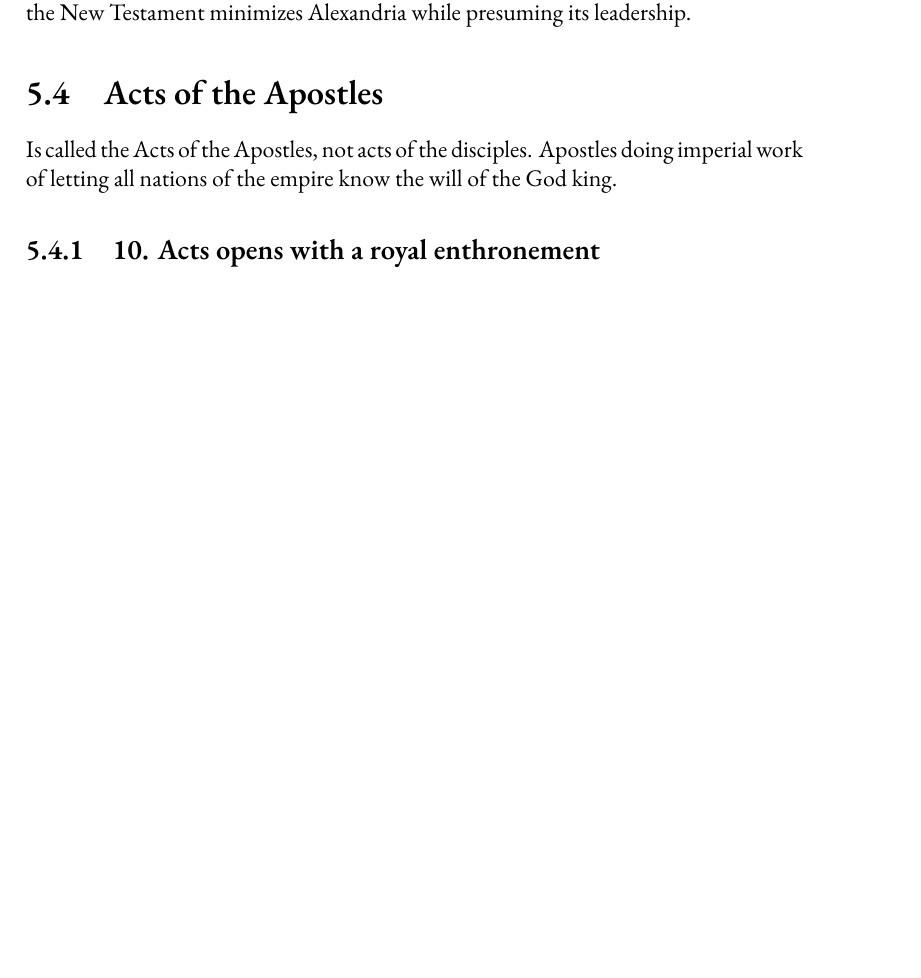
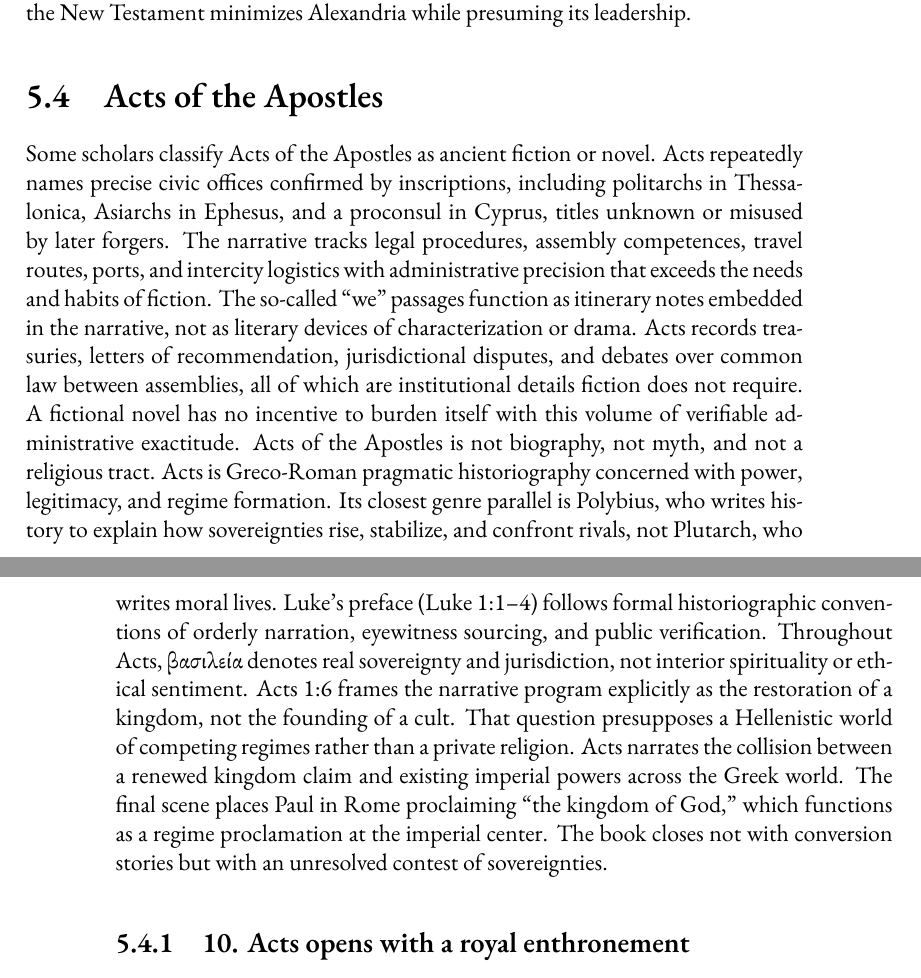
Before and after one commit to mvdatacenter/historical-jesus-son-of-god, a LaTeX thesis (manuscript.tex, which reads chapter5.tex): part of page 189 of 235 before the commit and two parts of pages 189 and 190 of 235 after it, the two joined at a grey line, cut so that both start at the same text, the shorter picture padded with empty space. Compiled offline with XeLaTeX.

Commit message:
Add Acts as Greco-Roman pragmatic historiography argument
Counter fiction reading (ChatGPT draft):
- Scholars classify Acts as fiction/novel
- Acts names civic offices confirmed by inscriptions (politarchs, Asiarchs, proconsul)
- Administrative precision exceeds needs of fiction
- "We" passages = itinerary notes, not literary devices
- Treasuries, letters of recommendation, jurisdictional disputes = institutional detail
- "A fictional novel has no incentive to burden itself with this volume of verifiable administrative exactitude"

Genre argument (ChatGPT draft):
- Acts is pragmatic historiography (power, legitimacy, regime formation)
- Genre parallel: Polybius, not Plutarch
- βασιλεία = real sovereignty, not interior spirituality
- Acts 1:6 = restoration of kingdom, not founding of cult
- Final scene = regime proclamation at imperial center

🤖 Generated with [Claude Code](https://claude.com/claude-code)

Co-Authored-By: Claude Opus 4.5 <noreply@anthropic.com>

```diff
--- a/chapter5.tex
+++ b/chapter5.tex
@@ -478,8 +478,22 @@ Just as the Old Testament largely omits the Ptolemaic empire despite its central
 
 \section{Acts of the Apostles}\label{subsec:acts-of-the-apostles}
 
-Is called the Acts of the Apostles, not acts of the disciples.
-Apostles doing imperial work of letting all nations of the empire know the will of the God king.
+Some scholars classify Acts of the Apostles as ancient fiction or novel.
+Acts repeatedly names precise civic offices confirmed by inscriptions, including politarchs in Thessalonica, Asiarchs in Ephesus, and a proconsul in Cyprus, titles unknown or misused by later forgers.
+The narrative tracks legal procedures, assembly competences, travel routes, ports, and intercity logistics with administrative precision that exceeds the needs and habits of fiction.
+The so-called ``we'' passages function as itinerary notes embedded in the narrative, not as literary devices of characterization or drama.
+Acts records treasuries, letters of recommendation, jurisdictional disputes, and debates over common law between assemblies, all of which are institutional details fiction does not require.
+A fictional novel has no incentive to burden itself with this volume of verifiable administrative exactitude.
+Acts of the Apostles is not biography, not myth, and not a religious tract.
+Acts is Greco-Roman pragmatic historiography concerned with power, legitimacy, and regime formation.
+Its closest genre parallel is Polybius, who writes history to explain how sovereignties rise, stabilize, and confront rivals, not Plutarch, who writes moral lives.
+Luke's preface (Luke 1:1--4) follows formal historiographic conventions of orderly narration, eyewitness sourcing, and public verification.
+Throughout Acts, βασιλεία denotes real sovereignty and jurisdiction, not interior spirituality or ethical sentiment.
+Acts 1:6 frames the narrative program explicitly as the restoration of a kingdom, not the founding of a cult.
+That question presupposes a Hellenistic world of competing regimes rather than a private religion.
+Acts narrates the collision between a renewed kingdom claim and existing imperial powers across the Greek world.
+The final scene places Paul in Rome proclaiming ``the kingdom of God,'' which functions as a regime proclamation at the imperial center.
+The book closes not with conversion stories but with an unresolved contest of sovereignties.
 
 \subsection{10.
 Acts opens with a royal enthronement}\label{subsec:acts-opens-with-a-royal-enthronement}
```
